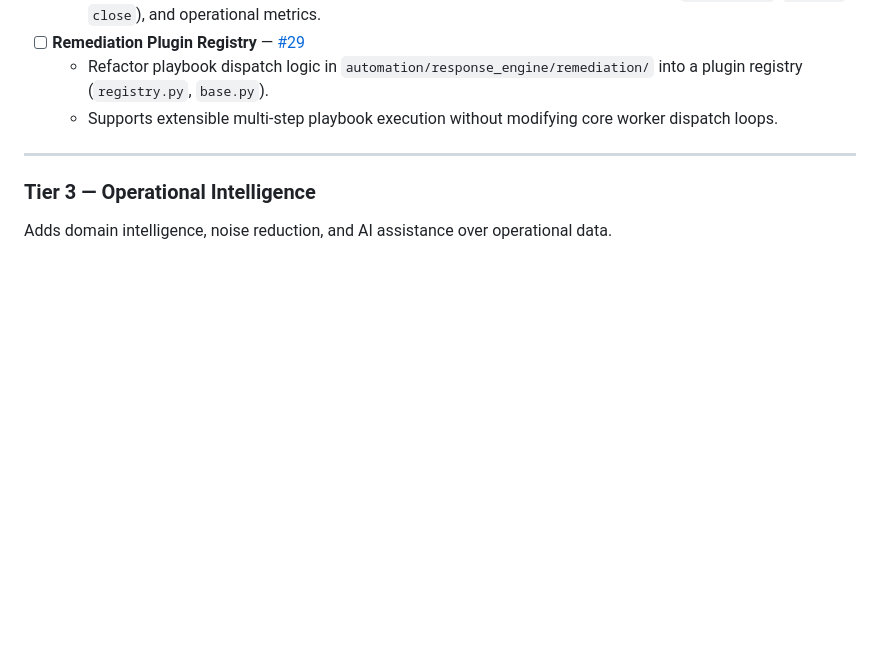
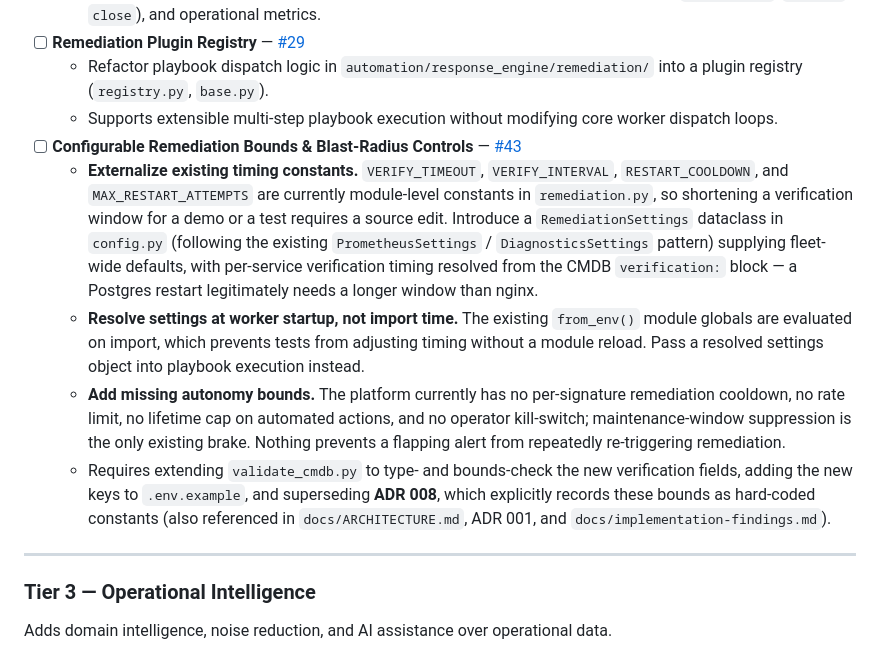
Before and after one commit to viceda-s/SentinelOps, a Markdown page: ROADMAP.md, the part around the change. Drawn GitHub-style; blank space fills up the shorter version.

Commit message:
docs: add configurable remediation bounds to the Phase 3 Tier 2 roadmap
The remediation loop's timing values (VERIFY_TIMEOUT, VERIFY_INTERVAL,
RESTART_COOLDOWN, MAX_RESTART_ATTEMPTS) are module-level constants in
remediation.py, so adjusting a verification window for a slow-starting
service, a test, or a demo requires a source edit rather than
configuration. The platform also lacks per-signature cooldown, rate
limiting, a lifetime cap, and an operator kill-switch, leaving
maintenance-window suppression as the only brake on a flapping alert.

Records both halves as a single Tier 2 item, tracked as #43 under the
Tier 2 parent (#21), and notes the documentation blast radius: ADR 008
explicitly records these bounds as hard-coded and would need superseding.

```diff
--- a/ROADMAP.md
+++ b/ROADMAP.md
@@ -58,6 +58,11 @@ Establishes fundamental reliability primitives and modular interfaces for platfo
 * [ ] **Remediation Plugin Registry** — [#29](https://github.com/viceda-s/SentinelOps/issues/29)
   * Refactor playbook dispatch logic in `automation/response_engine/remediation/` into a plugin registry (`registry.py`, `base.py`).
   * Supports extensible multi-step playbook execution without modifying core worker dispatch loops.
+* [ ] **Configurable Remediation Bounds & Blast-Radius Controls** — [#43](https://github.com/viceda-s/SentinelOps/issues/43)
+  * **Externalize existing timing constants.** `VERIFY_TIMEOUT`, `VERIFY_INTERVAL`, `RESTART_COOLDOWN`, and `MAX_RESTART_ATTEMPTS` are currently module-level constants in `remediation.py`, so shortening a verification window for a demo or a test requires a source edit. Introduce a `RemediationSettings` dataclass in `config.py` (following the existing `PrometheusSettings` / `DiagnosticsSettings` pattern) supplying fleet-wide defaults, with per-service verification timing resolved from the CMDB `verification:` block — a Postgres restart legitimately needs a longer window than nginx.
+  * **Resolve settings at worker startup, not import time.** The existing `from_env()` module globals are evaluated on import, which prevents tests from adjusting timing without a module reload. Pass a resolved settings object into playbook execution instead.
+  * **Add missing autonomy bounds.** The platform currently has no per-signature remediation cooldown, no rate limit, no lifetime cap on automated actions, and no operator kill-switch; maintenance-window suppression is the only existing brake. Nothing prevents a flapping alert from repeatedly re-triggering remediation.
+  * Requires extending `validate_cmdb.py` to type- and bounds-check the new verification fields, adding the new keys to `.env.example`, and superseding **ADR 008**, which explicitly records these bounds as hard-coded constants (also referenced in `docs/ARCHITECTURE.md`, ADR 001, and `docs/implementation-findings.md`).
 
 ---
 
```
Also changed, not shown: README.md (+1 -1 lines).
